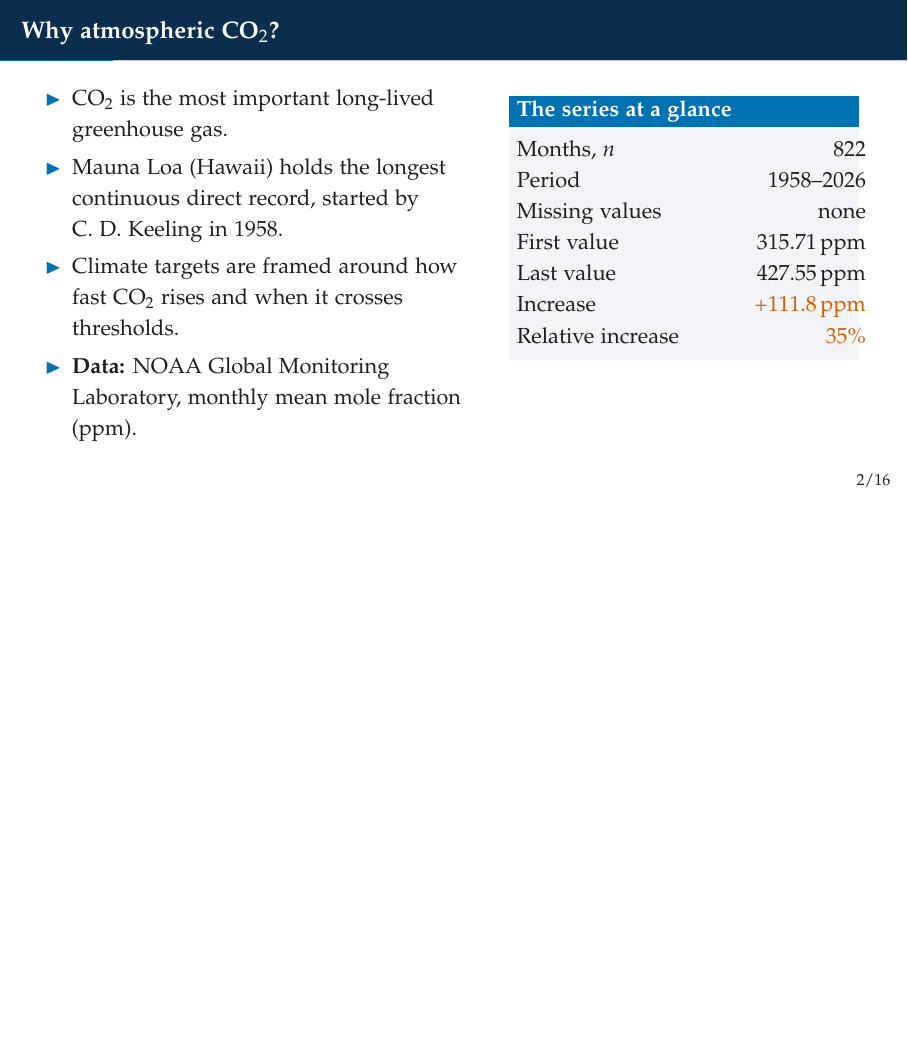
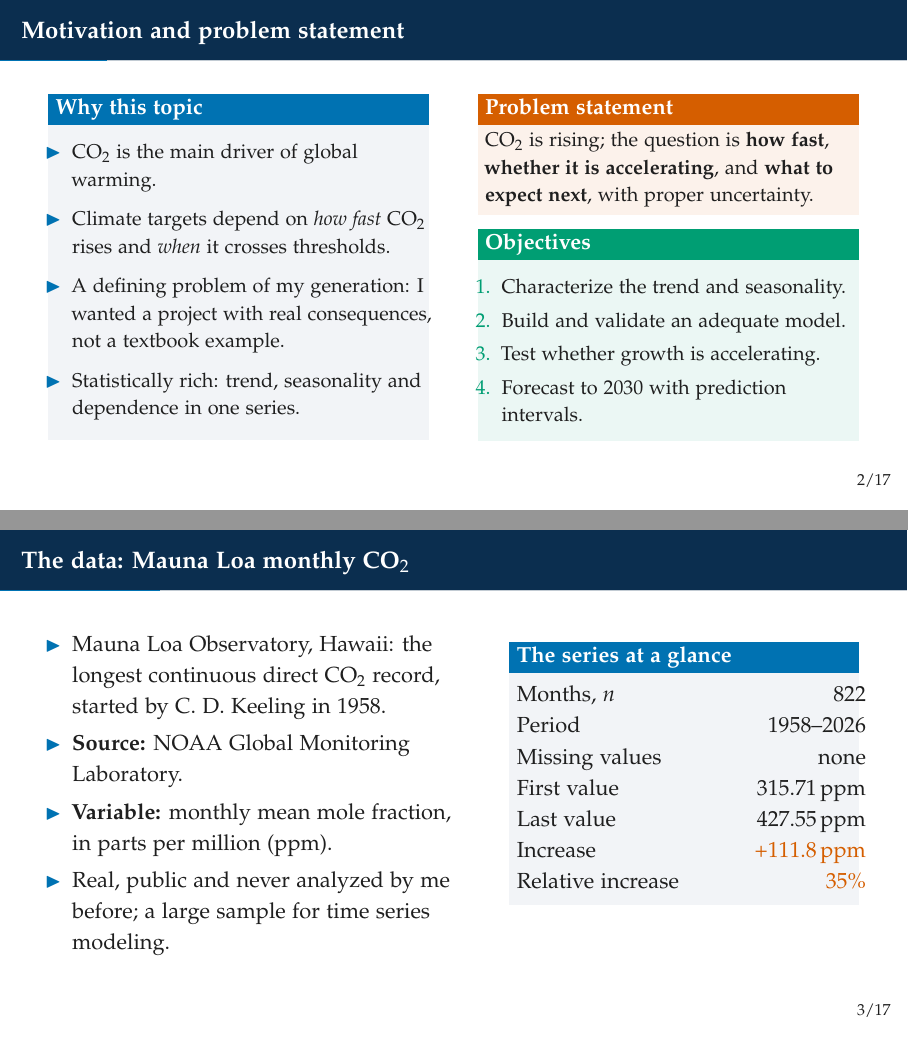
Before and after one commit to pascalantwi/TIME-SERIES-PROJECT, LaTeX slides (TIME SERIES REPORT/CO2 Project/slides/slides.tex): page 3 of 22 before the commit and pages 3 and 4 of 23 after it, the two joined at a grey line, the shorter picture padded with empty space. Compiled offline with pdfLaTeX.

Commit message:
Add motivation and problem statement to report and slides
Report Section 1 now gives the reason for choosing the topic, a
problem statement and four objectives (still five pages). The slides
gain a motivation and problem statement slide and a separate data
slide, with speaker notes. Rebuild both LaTeX zips.

Co-Authored-By: Claude Opus 5.5 <noreply@anthropic.com>
Claude-Session: https://claude.ai/code/session_01HD6Ve5WyNCk6423scTkWWD

```diff
--- a/TIME SERIES REPORT/CO2 Project/slides/slides.tex
+++ b/TIME SERIES REPORT/CO2 Project/slides/slides.tex
@@ -93,14 +93,45 @@
 \end{frame}
 
 % =============================================================================
-\begin{frame}{Why atmospheric \co?}
+\begin{frame}{Motivation and problem statement}
+\begin{columns}[T]
+\column{0.48\textwidth}
+\begin{block}{Why this topic}
+\small
+\begin{itemize}
+  \item \co\ is the main driver of global warming.
+  \item Climate targets depend on \emph{how fast} \co\ rises and \emph{when} it crosses thresholds.
+  \item A defining problem of my generation: I wanted a project with real consequences, not a textbook example.
+  \item Statistically rich: trend, seasonality and dependence in one series.
+\end{itemize}
+\end{block}
+\column{0.48\textwidth}
+\begin{alertblock}{Problem statement}
+\small
+\co\ is rising; the question is \textbf{how fast}, \textbf{whether it is accelerating}, and \textbf{what to expect next}, with proper uncertainty.
+\end{alertblock}
+\begin{exampleblock}{Objectives}
+\small
+\begin{enumerate}\setlength{\itemsep}{0pt}
+  \item Characterize the trend and seasonality.
+  \item Build and validate an adequate model.
+  \item Test whether growth is accelerating.
+  \item Forecast to 2030 with prediction intervals.
+\end{enumerate}
+\end{exampleblock}
+\end{columns}
+\note{Why did I choose this topic? Carbon dioxide is the main driver of global warming, and climate targets depend on how fast it rises and when it crosses thresholds such as 440 ppm. Climate change is one of the defining problems of my generation, so I wanted my project to answer a question with real consequences rather than use a textbook example. The problem is not whether CO2 is rising; it is how fast, whether it is accelerating, and what to expect next, all with proper statistical uncertainty. My four objectives follow from that.}
+\end{frame}
+
+% =============================================================================
+\begin{frame}{The data: Mauna Loa monthly \co}
 \begin{columns}[T]
 \column{0.52\textwidth}
 \begin{itemize}
-  \item \co\ is the most important long-lived greenhouse gas.
-  \item Mauna Loa (Hawaii) holds the longest continuous direct record, started by C.~D.~Keeling in 1958.
-  \item Climate targets are framed around how fast \co\ rises and when it crosses thresholds.
-  \item \textbf{Data:} NOAA Global Monitoring Laboratory, monthly mean mole fraction (ppm).
+  \item Mauna Loa Observatory, Hawaii: the longest continuous direct \co\ record, started by C.~D.~Keeling in 1958.
+  \item \textbf{Source:} NOAA Global Monitoring Laboratory.
+  \item \textbf{Variable:} monthly mean mole fraction, in parts per million (ppm).
+  \item Real, public and never analyzed by me before; a large sample for time series modeling.
 \end{itemize}
 \column{0.44\textwidth}
 \begin{block}{The series at a glance}
@@ -115,7 +146,7 @@ Relative increase & \alert{35\%}\\
 \end{tabular*}
 \end{block}
 \end{columns}
-\note{The data come from NOAA. There are 822 consecutive months with no gaps. Concentration rose from about 316 to 428 ppm, an increase of 35 percent.}
+\note{The data come from NOAA's Global Monitoring Laboratory. There are 822 consecutive monthly values from March 1958 to August 2026, with no gaps. Concentration rose from about 316 to 428 ppm, an increase of 35 percent.}
 \end{frame}
 
 % =============================================================================
```
Also changed, not shown: TIME SERIES REPORT/CO2 Project/report/main.tex (+13 -9 lines), TIME SERIES REPORT/CO2 Project/README.md, TIME SERIES REPORT/CO2 Project/report/main.pdf, TIME SERIES REPORT/CO2 Project/slides/notes.pdf, TIME SERIES REPORT/CO2 Project/slides/slides.pdf, TIME SERIES REPORT/CO2 Project/slides/slides.tex (2 more changed lines), 2 other files.
